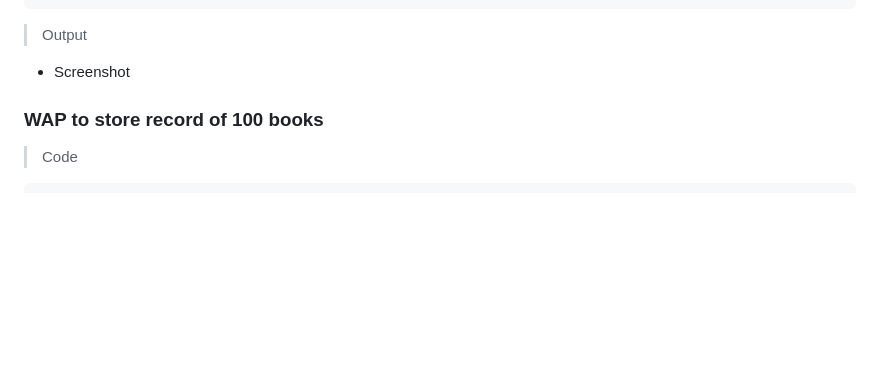
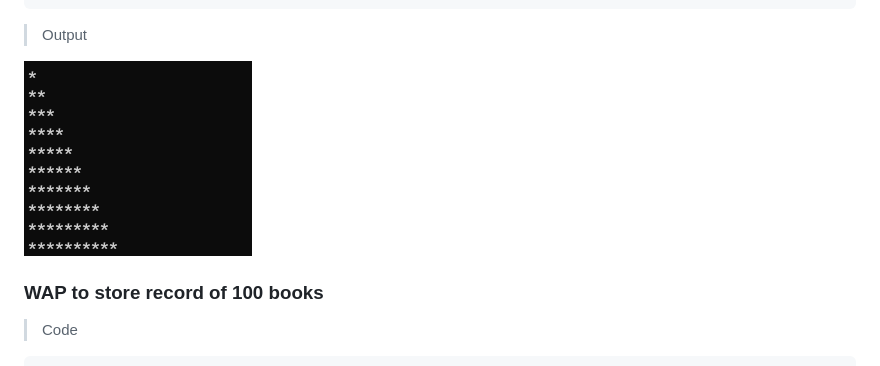
Before and after one commit to sabinapakuwal/c-project, a Markdown page: README.md, the part around the change. Rendered like a GitHub page; pictures changed too: output/op1.png (added); blank space fills up the shorter version.

Commit message:
add output for solution

```diff
--- a/README.md
+++ b/README.md
@@ -26,7 +26,7 @@ void main()
 
 > Output
 
-- Screenshot
+![op1](output/op1.png)
 
 ### WAP to store record of 100 books
 
```
